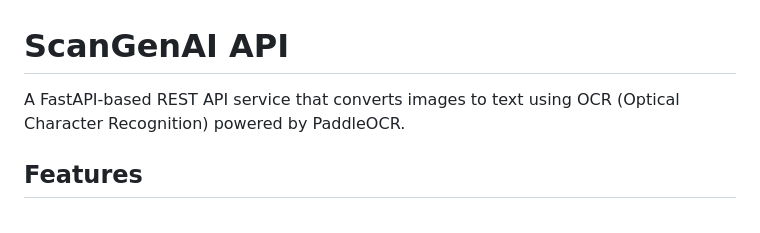
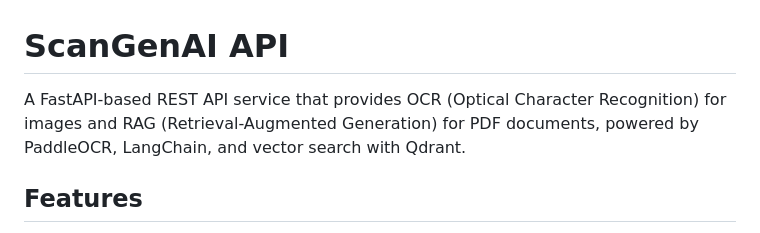
Before and after one commit to adaofeliz/image-to-text-app, a Markdown page: README.md, the part around the change. Rendered like a GitHub page.

Commit message:
update project desc

```diff
--- a/README.md
+++ b/README.md
@@ -1,6 +1,6 @@
 # ScanGenAI API
 
-A FastAPI-based REST API service that converts images to text using OCR (Optical Character Recognition) powered by PaddleOCR.
+A FastAPI-based REST API service that provides OCR (Optical Character Recognition) for images and RAG (Retrieval-Augmented Generation) for PDF documents, powered by PaddleOCR, LangChain, and vector search with Qdrant.
 
 ## Features
 
```
